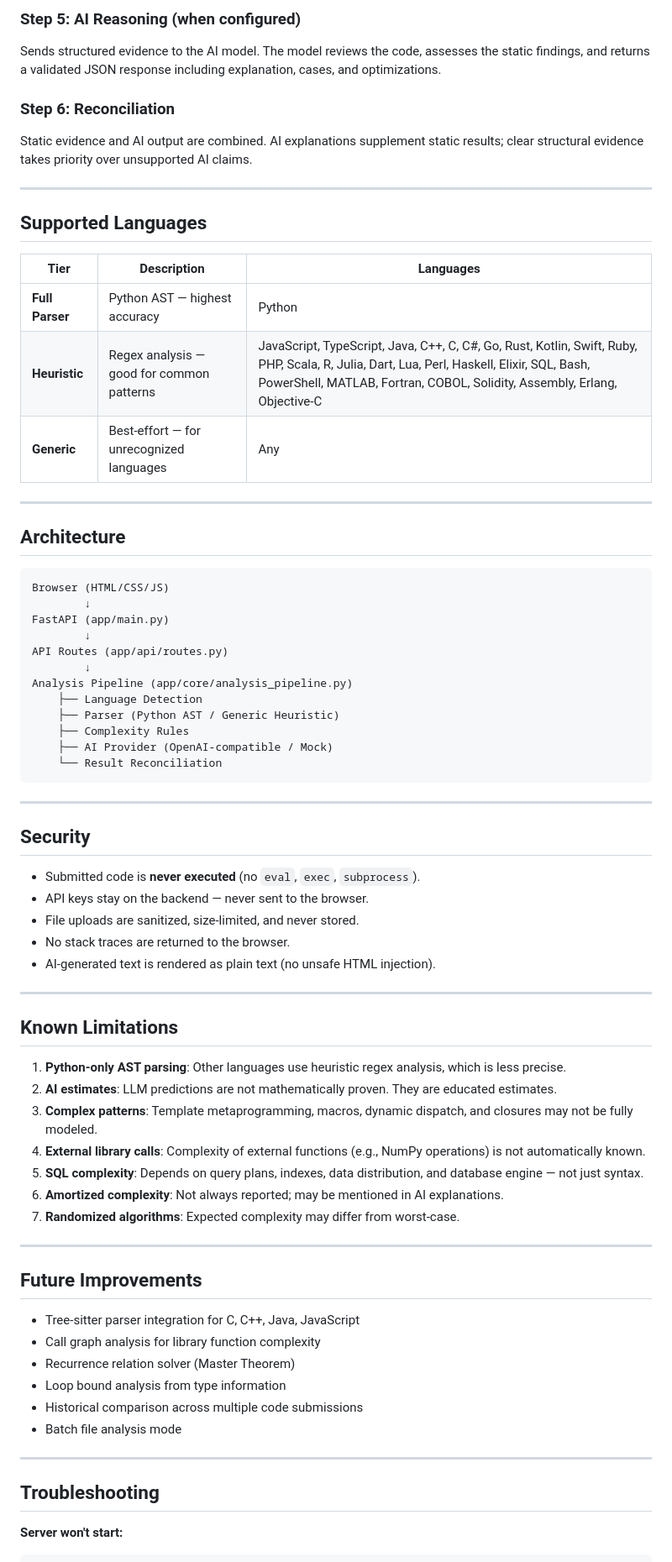
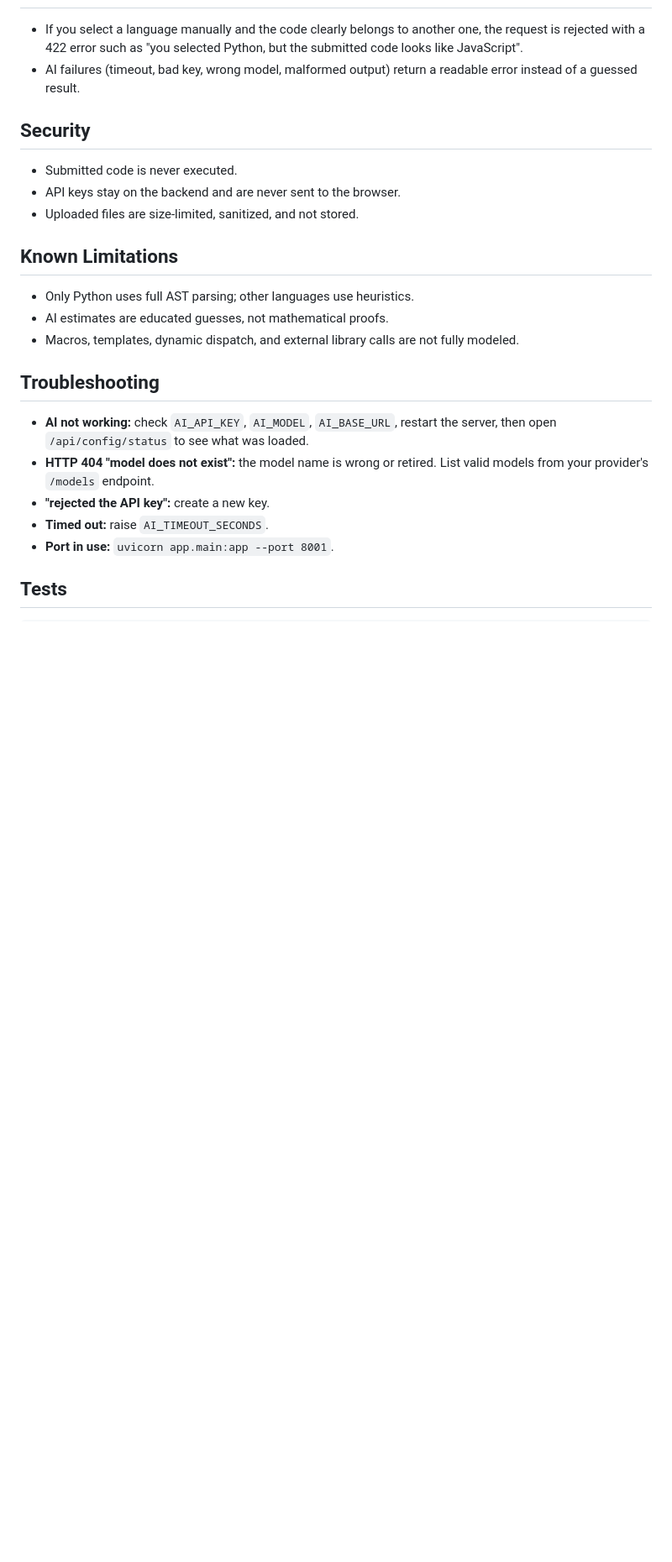
Before and after one commit to jaswanthkumarpola/Complexity_Analyzer, a Markdown page: README.md, the part around one of its changes. Shown at 84% size. GitHub-like rendering; blank space fills up the shorter version.

````diff
--- a/README.md
+++ b/README.md
@@ -121,74 +54,26 @@ Applies evidence-based rules:
-### Step 5: AI Reasoning (when configured)
-Sends structured evidence to the AI model. The model reviews the code, assesses the static findings, and returns a validated JSON response including explanation, cases, and optimizations.
-
-### Step 6: Reconciliation
-Static evidence and AI output are combined. AI explanations supplement static results; clear structural evidence takes priority over unsupported AI claims.
-
----
-
-## Supported Languages
-
-| Tier | Description | Languages |
-|---|---|---|
-| **Full Parser** | Python AST — highest accuracy | Python |
-| **Heuristic** | Regex analysis — good for common patterns | JavaScript, TypeScript, Java, C++, C, C#, Go, Rust, Kotlin, Swift, Ruby, PHP, Scala, R, Julia, Dart, Lua, Perl, Haskell, Elixir, SQL, Bash, PowerShell, MATLAB, Fortran, COBOL, Solidity, Assembly, Erlang, Objective-C |
-| **Generic** | Best-effort — for unrecognized languages | Any |
-
----
-
-## Architecture
-
-```
-Browser (HTML/CSS/JS)
-        ↓
-FastAPI (app/main.py)
-        ↓
-API Routes (app/api/routes.py)
-        ↓
-Analysis Pipeline (app/core/analysis_pipeline.py)
-    ├── Language Detection
-    ├── Parser (Python AST / Generic Heuristic)
-    ├── Complexity Rules
-    ├── AI Provider (OpenAI-compatible / Mock)
-    └── Result Reconciliation
-```
-
----
+- If you select a language manually and the code clearly belongs to another one, the request is rejected with a 422 error such as "you selected Python, but the submitted code looks like JavaScript".
+- AI failures (timeout, bad key, wrong model, malformed output) return a readable error instead of a guessed result.
 
 ## Security
 
-- Submitted code is **never executed** (no `eval`, `exec`, `subprocess`).
-- API keys stay on the backend — never sent to the browser.
-- File uploads are sanitized, size-limited, and never stored.
-- No stack traces are returned to the browser.
-- AI-generated text is rendered as plain text (no unsafe HTML injection).
-
----
+- Submitted code is never executed.
+- API keys stay on the backend and are never sent to the browser.
+- Uploaded files are size-limited, sanitized, and not stored.
 
 ## Known Limitations
 
-1. **Python-only AST parsing**: Other languages use heuristic regex analysis, which is less precise.
-2. **AI estimates**: LLM predictions are not mathematically proven. They are educated estimates.
-3. **Complex patterns**: Template metaprogramming, macros, dynamic dispatch, and closures may not be fully modeled.
-4. **External library calls**: Complexity of external functions (e.g., NumPy operations) is not automatically known.
-5. **SQL complexity**: Depends on query plans, indexes, data distribution, and database engine — not just syntax.
-6. **Amortized complexity**: Not always reported; may be mentioned in AI explanations.
-7. **Randomized algorithms**: Expected complexity may differ from worst-case.
-
----
-
-## Future Improvements
-
-- Tree-sitter parser integration for C, C++, Java, JavaScript
-- Call graph analysis for library function complexity
-- Recurrence relation solver (Master Theorem)
-- Loop bound analysis from type information
-- Historical comparison across multiple code submissions
-- Batch file analysis mode
-
----
+- Only Python uses full AST parsing; other languages use heuristics.
+- AI estimates are educated guesses, not mathematical proofs.
+- Macros, templates, dynamic dispatch, and external library calls are not fully modeled.
 
 ## Troubleshooting
 
-**Server won't start:**
+- **AI not working:** check `AI_API_KEY`, `AI_MODEL`, `AI_BASE_URL`, restart the server, then open `/api/config/status` to see what was loaded.
+- **HTTP 404 "model does not exist":** the model name is wrong or retired. List valid models from your provider's `/models` endpoint.
+- **"rejected the API key":** create a new key.
+- **Timed out:** raise `AI_TIMEOUT_SECONDS`.
+- **Port in use:** `uvicorn app.main:app --port 8001`.
+
+## Tests
+
 ```bash
````
Also changed, not shown: other parts of README.md (+32 -117 lines).
